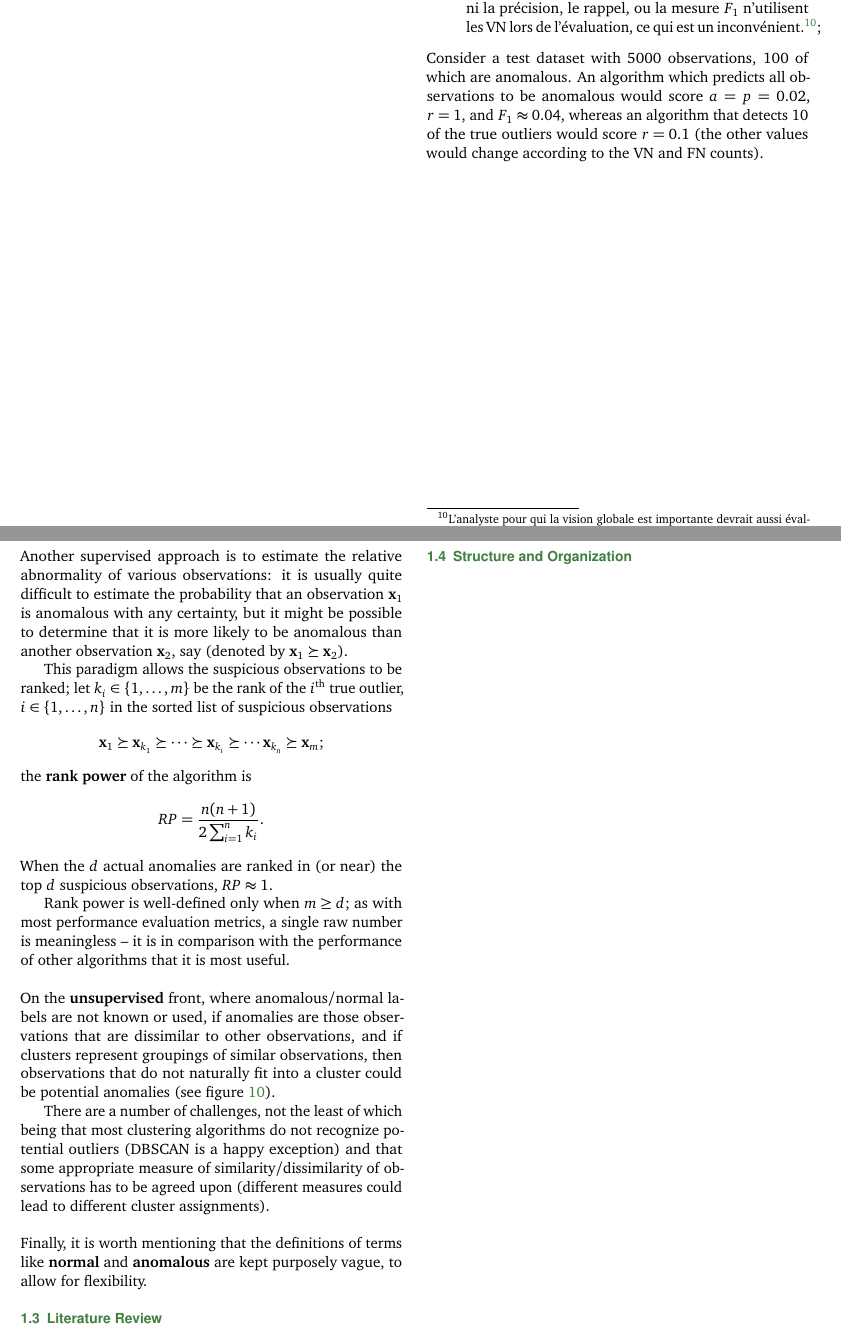
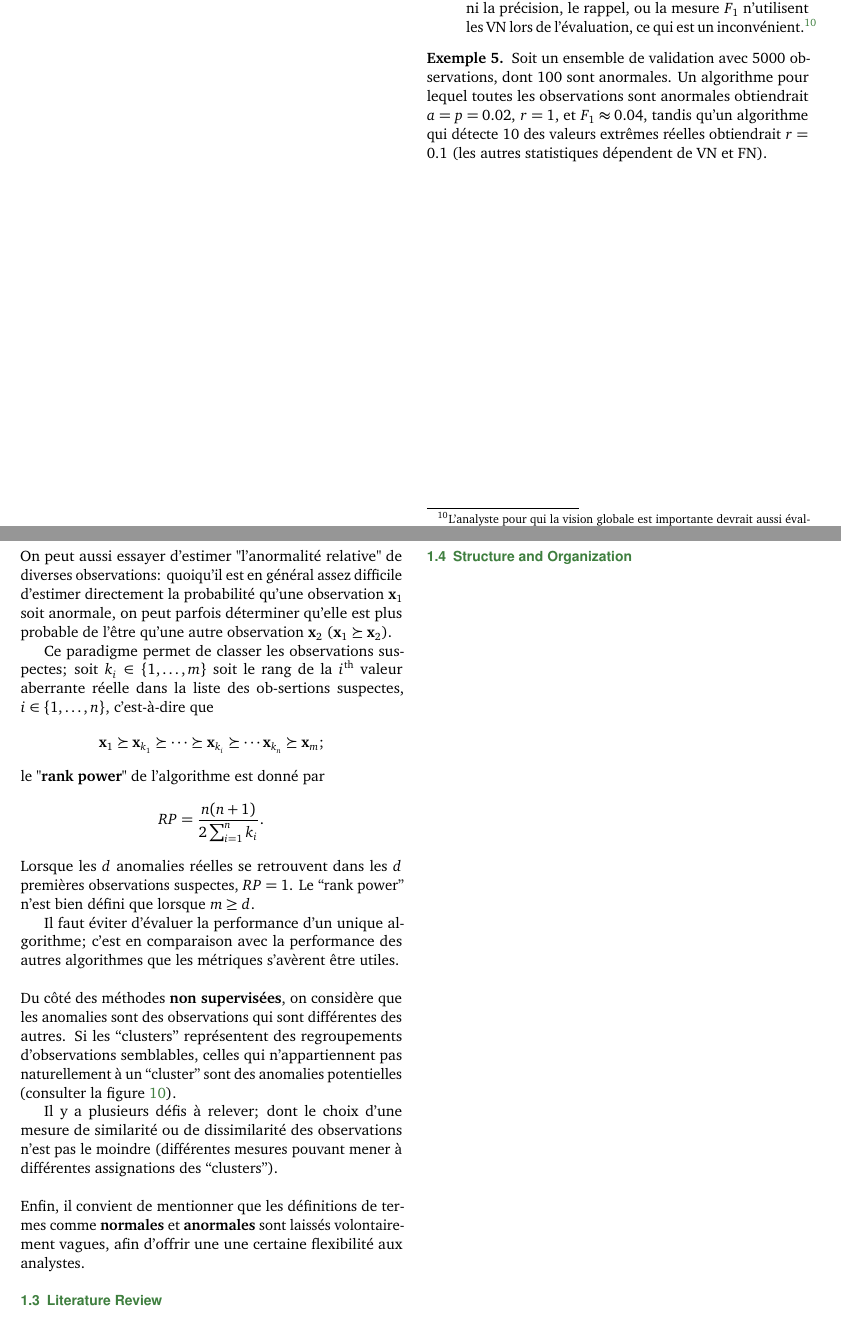
Before and after one commit to potrbollvy/Data-Science-Articles---Anomaly-Detection-and-Outlier-Analysis, a LaTeX document (ADOA/Articles.tex, which reads ADOA/Sections/1_Introduction_FR.tex): two parts of pages 8 and 9 of 24, joined at a grey line, cut so that both start at the same text. Compiled offline with pdfLaTeX.

Commit message:
Updates from Overleaf

```diff
--- a/ADOA/Sections/1_Introduction_FR.tex
+++ b/ADOA/Sections/1_Introduction_FR.tex
@@ -157,11 +157,12 @@
 \item[rappel]-- la proportion des valeurs aberrantes correctement identifi\'ees par l'algorithme
 $$r=\frac{n}{d}=\frac{\text{VP}}{\text{FN}+\text{VP}};$$ lorsque la plupart des valeurs aberrantes sont identifi\'ees par l'algorithme, $r\approx 1$;
 \item[mesure $F_1$]-- la moyenne harmonique de $p$ et $r$
-$$F_1=\frac{2pr}{p+r}=\frac{2\text{VP}}{2\text{VP}+\text{FP}+\text{FN}};$$ ni la précision, le rappel, ou la mesure $F_1$ n'utilisent les $\text{VN}$ lors de l'évaluation, ce qui est un inconv\'enient.\footnote{L'analyste pour qui la vision globale est importante devrait aussi évaluer l'algorithme à l'aide du \textbf{coefficient de corrélation de Matthews} \cite{W_MCC} ou de la \textbf{sp\'ecificit\'e} $s=\frac{\text{VN}}{\text{FP}+\text{VN}}$.};
+$$F_1=\frac{2pr}{p+r}=\frac{2\text{VP}}{2\text{VP}+\text{FP}+\text{FN}};$$ ni la précision, le rappel, ou la mesure $F_1$ n'utilisent les $\text{VN}$ lors de l'évaluation, ce qui est un inconv\'enient.\footnote{L'analyste pour qui la vision globale est importante devrait aussi évaluer l'algorithme à l'aide du \textbf{coefficient de corrélation de Matthews} \cite{W_MCC} ou de la \textbf{sp\'ecificit\'e} $s=\frac{\text{VN}}{\text{FP}+\text{VN}}$.}
 \end{description}
-Consider a test dataset with 5000 ob\-ser\-va\-tions, 100 of which are anomalous. An algorithm which predicts all ob\-ser\-va\-tions to be anomalous would score $a=p=0.02$, $r=1$, and $F_1\approx 0.04$, whereas an algorithm that detects 10 of the true outliers would score $r=0.1$ (the other values would change according to the $\text{VN}$ and $\text{FN}$ counts).
-\newpage \noindent Another supervised approach is to estimate the relative abnormality of various ob\-ser\-va\-tions: it is usually quite difficult to estimate the probability that an ob\-ser\-va\-tion $\mathbf{x}_1$ is anomalous with any certainty, but it might be possible to determine that it is more likely to be anomalous than another ob\-ser\-va\-tion $\mathbf{x}_2$, say (denoted by $\mathbf{x}_1\succeq \mathbf{x}_2$). %\par Either way, it is usually preferable to attempt to estimate $P(\mathbf{x}\text{ is an anomaly}|I)$ rather than to attempt to predict $\text{class}(\mathbf{x})\in\{\text{anomaly},\text{normal}\}$ directly.
-\par This paradigm allows the suspicious ob\-ser\-va\-tions to be ranked; let $k_i\in\{1,\ldots,m\}$ be the rank of the $i^{\text{th}}$ true outlier, $i\in \{1,\ldots,n\}$ in the sorted list of suspicious ob\-ser\-va\-tions $$\mathbf{x}_1\succeq \mathbf{x}_{k_1}\succeq \cdots\succeq\mathbf{x}_{k_i}\succeq \cdots \mathbf{x}_{k_n}\succeq \mathbf{x}_m;$$ the \textbf{rank power} of the algorithm is $$RP=\frac{n(n+1)}{2\sum_{i=1}^nk_i}.$$ When the $d$ actual anomalies are ranked in (or near) the top $d$ suspicious ob\-ser\-va\-tions, $RP\approx 1$. \par Rank power is well-defined only when $m\geq d$; as with most performance evaluation metrics, a single raw number is meaningless -- it is in comparison with the performance of other algorithms that it is most useful.  \newl On the \textbf{unsupervised} front, where anomalous/normal labels are not known or used, if anomalies are those ob\-ser\-va\-tions that are dissimilar to other ob\-ser\-va\-tions, and if clusters represent groupings of similar ob\-ser\-va\-tions, then ob\-ser\-va\-tions that do not naturally fit into a cluster could be potential anomalies (see figure~\ref{fig:clust2}). \par There are a number of challenges, not the least of which being that most clustering algorithms do not recognize potential outliers (DBSCAN is a happy exception) and that some appropriate measure of similarity/dissimilarity of ob\-ser\-va\-tions has to be agreed upon (different measures could lead to different cluster assignments). \newl Finally, it is worth mentioning that the definitions of terms like \textbf{normal} and \textbf{anomalous} are kept purposely vague, to allow for flexibility.
+\begin{Exemple}Soit un ensemble de validation avec 5000 ob\-ser\-va\-tions, dont 100 sont anormales. Un algorithme pour lequel toutes les ob\-ser\-va\-tions sont anormales obtiendrait $a=p=0.02$, $r=1$, et $F_1\approx 0.04$, tandis qu'un algorithme qui détecte 10 des valeurs extrêmes réelles obtiendrait $r=0.1$ (les autres statistiques d\'ependent de $\text{VN}$ et $\text{FN}$).
+\end{Exemple}
+\newpage \noindent On peut aussi essayer d'estimer "l'anormalit\'e  relative" de diverses ob\-ser\-va\-tions: quoiqu'il est en g\'en\'eral assez difficile d'estimer directement la probabilité qu'une ob\-ser\-va\-tion $\mathbf{x}_1$ soit anormale, on peut parfois d\'eterminer qu'elle est plus probable de l'\^etre qu'une autre ob\-ser\-va\-tion $\mathbf{x}_2$ ($\mathbf{x}_1\succeq \mathbf{x}_2$). %\par Either way, it is usually preferable to attempt to estimate $P(\mathbf{x}\text{ is an anomaly}|I)$ rather than to attempt to predict $\text{class}(\mathbf{x})\in\{\text{anomaly},\text{normal}\}$ directly.
+\par Ce paradigme permet de classer les ob\-ser\-va\-tions suspectes; soit $k_i\in\{1,\ldots,m\}$ soit le rang de la $i^{\text{th}}$ valeur aberrante r\'eelle dans la liste des ob-ser\-tions suspectes, $i\in \{1,\ldots,n\}$, c'est-\`a-dire que $$\mathbf{x}_1\succeq \mathbf{x}_{k_1}\succeq \cdots\succeq\mathbf{x}_{k_i}\succeq \cdots \mathbf{x}_{k_n}\succeq \mathbf{x}_m;$$ le "\textbf{rank power}" de l'algorithme est donn\'e par $$RP=\frac{n(n+1)}{2\sum_{i=1}^nk_i}.$$ Lorsque les $d$ anomalies réelles se retrouvent dans les $d$ premières ob\-ser\-va\-tions suspectes, $RP= 1$. Le ``rank power'' n'est bien défini que lorsque $m\geq d$. \par Il faut \'eviter d'\'evaluer la performance d'un unique algorithme; c'est en comparaison avec la performance des autres algorithmes que les m\'etriques s'av\`erent \^etre utiles.  \newl Du côté des m\'ethodes \textbf{non supervis\'ees}, on consid\`ere que les anomalies sont des ob\-ser\-va\-tions qui sont différentes des autres. Si les ``clusters'' représentent des regroupements d'ob\-ser\-va\-tions semblables, celles qui n'appartiennent pas naturellement \`a un ``cluster'' sont des anomalies potentielles (consulter la figure~\ref{fig:clust2}). \par Il y a plusieurs d\'efis \`a relever; dont le choix  d'une mesure de similarité ou de dissimilarité des observations n'est pas le moindre (différentes mesures pouvant mener à différentes assignations des ``clusters''). \newl Enfin, il convient de mentionner que les définitions de termes comme \textbf{normales} et \textbf{anormales} sont laiss\'es volontairement vagues, afin d'offrir une  une certaine flexibilité aux analystes.
 \begin{figure*}[t]
 \centering
 \includegraphics[width=\textwidth]{Images/clustering2_\ldoc.png}
```
Also changed, not shown: ADOA/Sections/1_Introduction_EN.tex (+2 -2 lines), ADOA/Sections/1_Introduction_FR.tex (2 more changed lines).
